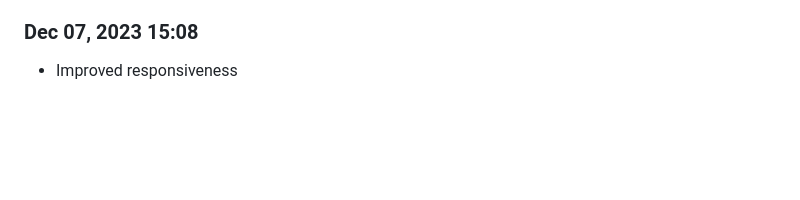
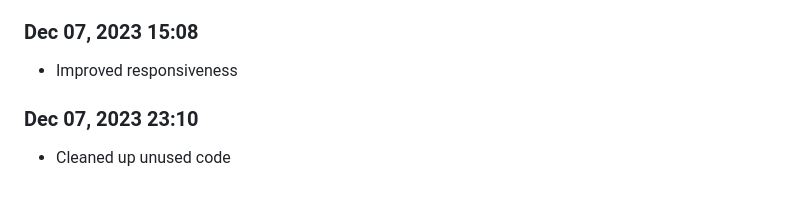
Before and after one commit to Shiva-Bajpai/SB--Clones, a Markdown page: devlog.md, the part around the change. Rendered like a GitHub page; blank space fills up the shorter version.

```diff
--- a/devlog.md
+++ b/devlog.md
@@ -1816,3 +1816,6 @@ Daily progress notes.
 
 ### Dec 07, 2023 15:08
 - Improved responsiveness
+
+### Dec 07, 2023 23:10
+- Cleaned up unused code
```
